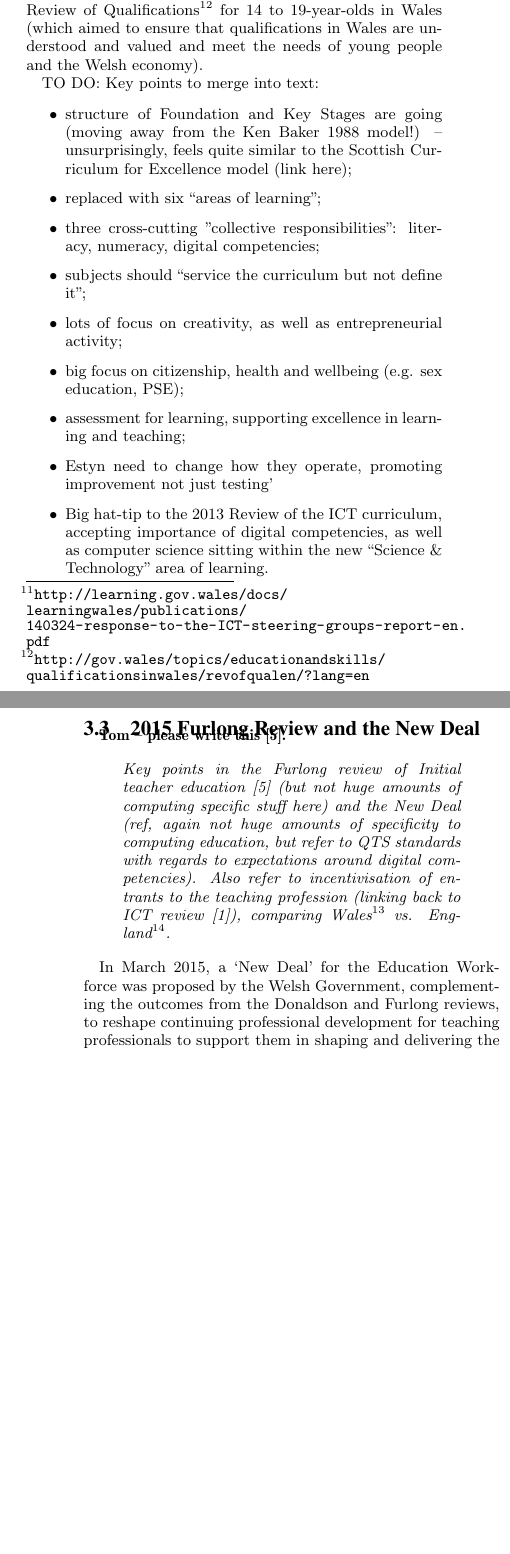
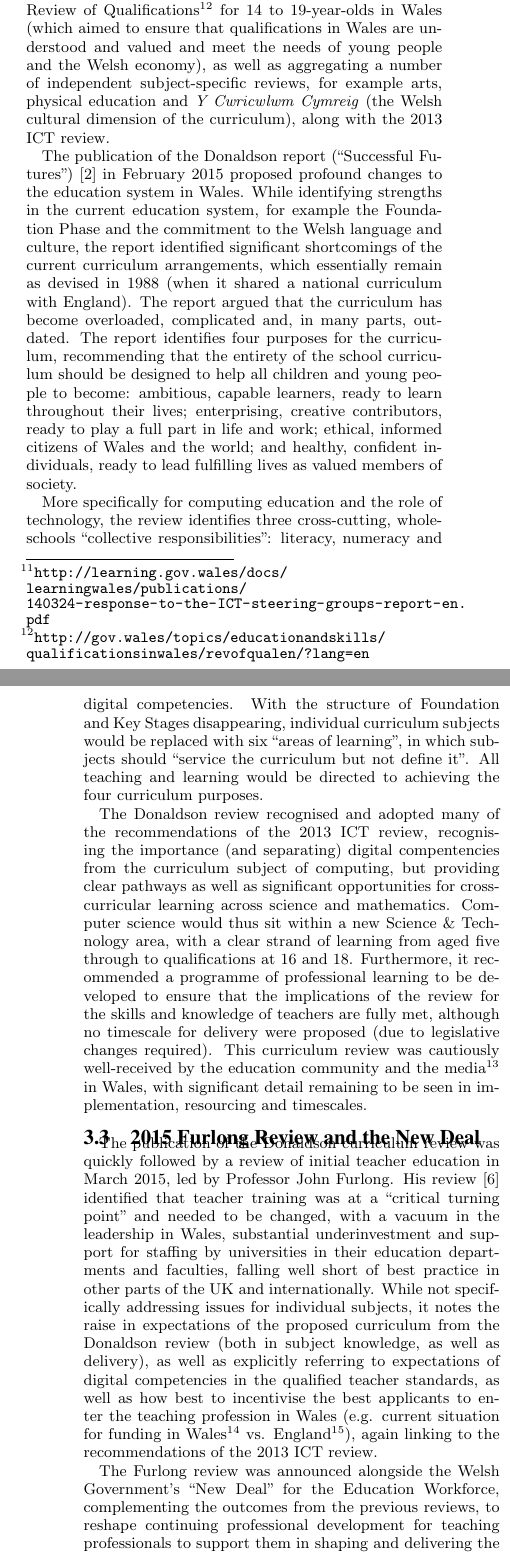
Before and after one commit to tomcrick/WiPSCE2015, a LaTeX paper (wipsce2015.tex): two parts of the columns of pages 5 and 6 of 7, joined at a grey line, cut so that both start at the same text, the shorter picture padded with empty space. Compiled offline with pdfLaTeX.

Commit message:
More text in Donaldson and Furlong policy sections

```diff
--- a/wipsce2015.tex
+++ b/wipsce2015.tex
@@ -654,50 +653,114 @@ to Key Stage 4. This continued on from a number of previous national
 consultations and reviews, such as the 2011-2012 Review of
 Qualifications\footnote{\url{http://gov.wales/topics/educationandskills/qualificationsinwales/revofqualen/?lang=en}}
 for 14 to 19-year-olds in Wales (which aimed to ensure that
-qualifications in Wales are understood and valued and meet the needs of
-young people and the Welsh economy).
+qualifications in Wales are understood and valued and meet the needs
+of young people and the Welsh economy), as well as aggregating a
+number of independent subject-specific reviews, for example arts,
+physical education and {\emph{Y Cwricwlwm Cymreig}} (the Welsh
+cultural dimension of the curriculum), along with the 2013 ICT review.
 
-TO DO: Key points to merge into text:
+The publication of the Donaldson report (``Successful
+Futures'')~\cite{Donaldson:2015} in February 2015 proposed profound
+changes to the education system in Wales. While identifying strengths
+in the current education system, for example the Foundation Phase and
+the commitment to the Welsh language and culture, the report
+identified significant shortcomings of the current curriculum
+arrangements, which essentially remain as devised in 1988 (when it
+shared a national curriculum with England). The report argued that the
+curriculum has become overloaded, complicated and, in many parts,
+outdated. The report identifies four purposes for the curriculum,
+recommending that the entirety of the school curriculum should be
+designed to help all children and young people to become: ambitious,
+capable learners, ready to learn throughout their lives; enterprising,
+creative contributors, ready to play a full part in life and work;
+ethical, informed citizens of Wales and the world; and healthy,
+confident individuals, ready to lead fulfilling lives as valued
+members of society.
 
-\begin{itemize}
-\item structure of Foundation and Key Stages are going (moving away
-  from the Ken Baker 1988 model!) -- unsurprisingly, feels quite
-  similar to the Scottish Curriculum for Excellence model (link here);
-\item replaced with six ``areas of learning'';
-\item three cross-cutting "collective responsibilities": literacy, numeracy, digital competencies;
-\item subjects should ``service the curriculum but not define it'';
-\item lots of focus on creativity, as well as entrepreneurial activity;
-\item big focus on citizenship, health and wellbeing (e.g. sex education, PSE);
-\item assessment for learning, supporting excellence in learning and teaching;
-\item Estyn need to change how they operate, promoting improvement not just testing'
-\item Big hat-tip to the 2013 Review of the ICT curriculum, accepting
-  importance of digital competencies, as well as computer science
-  sitting within the new ``Science \& Technology'' area of learning.
-\end{itemize}
+More specifically for computing education and the role of technology,
+the review identifies three cross-cutting, whole-schools ``collective
+responsibilities'': literacy, numeracy and digital competencies. With
+the structure of Foundation and Key Stages disappearing, individual
+curriculum subjects would be replaced with six ``areas of learning'',
+in which subjects should ``service the curriculum but not define
+it''. All teaching and learning would be directed to achieving the
+four curriculum purposes.
+
+The Donaldson review recognised and adopted many of the
+recommendations of the 2013 ICT review, recognising the importance
+(and separating) digital compentencies from the curriculum subject of
+computing, but providing clear pathways as well as significant
+opportunities for cross-curricular learning across science and
+mathematics. Computer science would thus sit within a new Science \&
+Technology area, with a clear strand of learning from aged five
+through to qualifications at 16 and 18. Furthermore, it recommended a
+programme of professional learning to be developed to ensure that the
+implications of the review for the skills and knowledge of teachers
+are fully met, although no timescale for delivery were proposed (due
+to legislative changes required). This curriculum review was
+cautiously well-received by the education community and the
+media\footnote{\url{http://www.bbc.co.uk/news/uk-wales-31534284}} in
+Wales, with significant detail remaining to be seen in implementation,
+resourcing and timescales.
+
+% TO DO: Key points to merge into text:
+
+% \begin{itemize}
+% \item structure of Foundation and Key Stages are going (moving away
+%   from the Ken Baker 1988 model!) -- unsurprisingly, feels quite
+%   similar to the Scottish Curriculum for Excellence model (link here);
+% \item replaced with six ``areas of learning'';
+% \item three cross-cutting "collective responsibilities": literacy, numeracy, digital competencies;
+% \item subjects should ``service the curriculum but not define it'';
+% \item lots of focus on creativity, as well as entrepreneurial activity;
+% \item big focus on citizenship, health and wellbeing (e.g. sex education, PSE);
+% \item assessment for learning, supporting excellence in learning and teaching;
+% \item Estyn need to change how they operate, promoting improvement not just testing'
+% \item Big hat-tip to the 2013 Review of the ICT curriculum, accepting
+%   importance of digital competencies, as well as computer science
+%   sitting within the new ``Science \& Technology'' area of learning.
+% \end{itemize}
 
 \subsection{2015 Furlong Review and the New Deal}
 
-\textbf{Tom -- please write this~\cite{Furlong:2015}.}
 
-\begin{quote}\it
-Key points in the Furlong review of Initial teacher
-education~\cite{Furlong:2015} (but not huge amounts of computing
-specific stuff here) and the New Deal (ref, again not huge amounts of
-specificity to computing education, but refer to QTS standards with
-regards to expectations around digital competencies). Also refer to
-incentivisation of entrants to the teaching profession (linking back
-to ICT review~\cite{welshictreview:2013}), comparing
+
+The publication of the Donaldson curriculum review was quickly
+followed by a review of initial teacher education in March 2015, led
+by Professor John Furlong. His review~\cite{Furlong:2015} identified
+that teacher training was at a ``critical turning point'' and needed
+to be changed, with a vacuum in the leadership in Wales, substantial
+underinvestment and support for staffing by universities in their
+education departments and faculties, falling well short of best
+practice in other parts of the UK and internationally. While not
+specifically addressing issues for individual subjects, it notes the
+raise in expectations of the proposed curriculum from the Donaldson
+review (both in subject knowledge, as well as delivery), as well as
+explicitly referring to expectations of digital competencies in the
+qualified teacher standards, as well as how best to incentivise the
+best applicants to enter the teaching profession in Wales
+(e.g. current situation for funding in
 Wales\footnote{\url{http://teachertrainingcymru.org/node/16}}
 vs. England\footnote{\url{https://getintoteaching.education.gov.uk/bursaries-and-funding}
-and \url{http://academy.bcs.org/content/eligibility}}.
-\end{quote}
+and \url{http://academy.bcs.org/content/eligibility}}), again linking
+to the recommendations of the 2013 ICT review.
 
-In March 2015, a ‘New Deal’ for the Education Workforce was proposed
-by the Welsh Government, complementing the outcomes from the Donaldson
-and Furlong reviews, to reshape continuing professional development
-for teaching professionals to support them in shaping and delivering the new
-curriculum. In this New Deal, career-long professional development is
-a priority, with plans to introduce a new Professional Learning
+% \begin{quote}\it
+% Key points in the Furlong review of Initial teacher
+% education~\cite{Furlong:2015} (but not huge amounts of computing
+% specific stuff here) and the New Deal (ref, again not huge amounts of
+% specificity to computing education, but refer to QTS standards with
+% regards to expectations around digital competencies). Also refer to
+% incentivisation of entrants to the teaching profession (linking back
+% to ICT review~\cite{welshictreview:2013}),.
+% \end{quote}
+
+The Furlong review was announced alongside the Welsh Government's ``New
+Deal'' for the Education Workforce, complementing the outcomes from the
+previous reviews, to reshape continuing professional development for
+teaching professionals to support them in shaping and delivering the
+new curriculum. In this New Deal, career-long professional development
+is a priority, with plans to introduce a new Professional Learning
 Passport for teachers in Wales, as well as the Welsh Government
 supporting schools to produce tailor made School Development Plans
 which will have workforce development at their centre, engaging all
```
Also changed, not shown: wipsce2015.tex (7 more changed lines).
